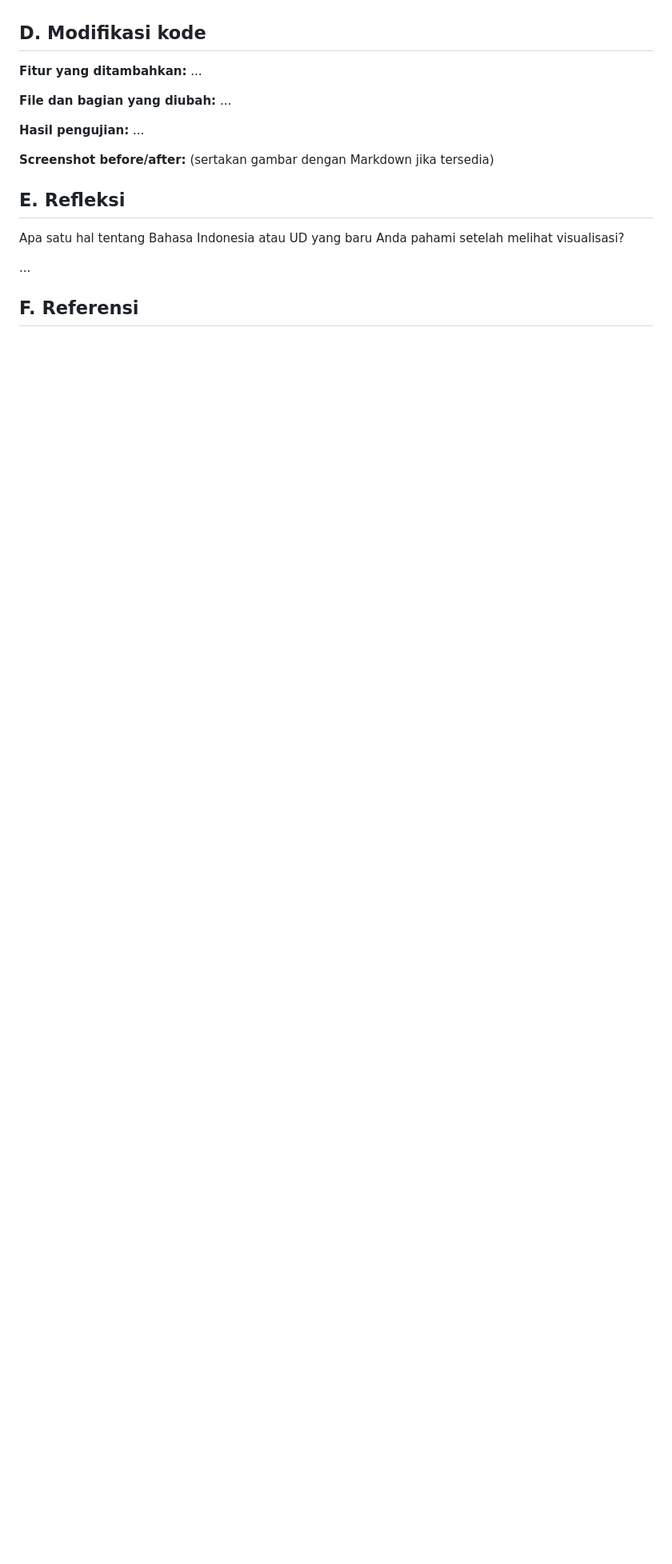
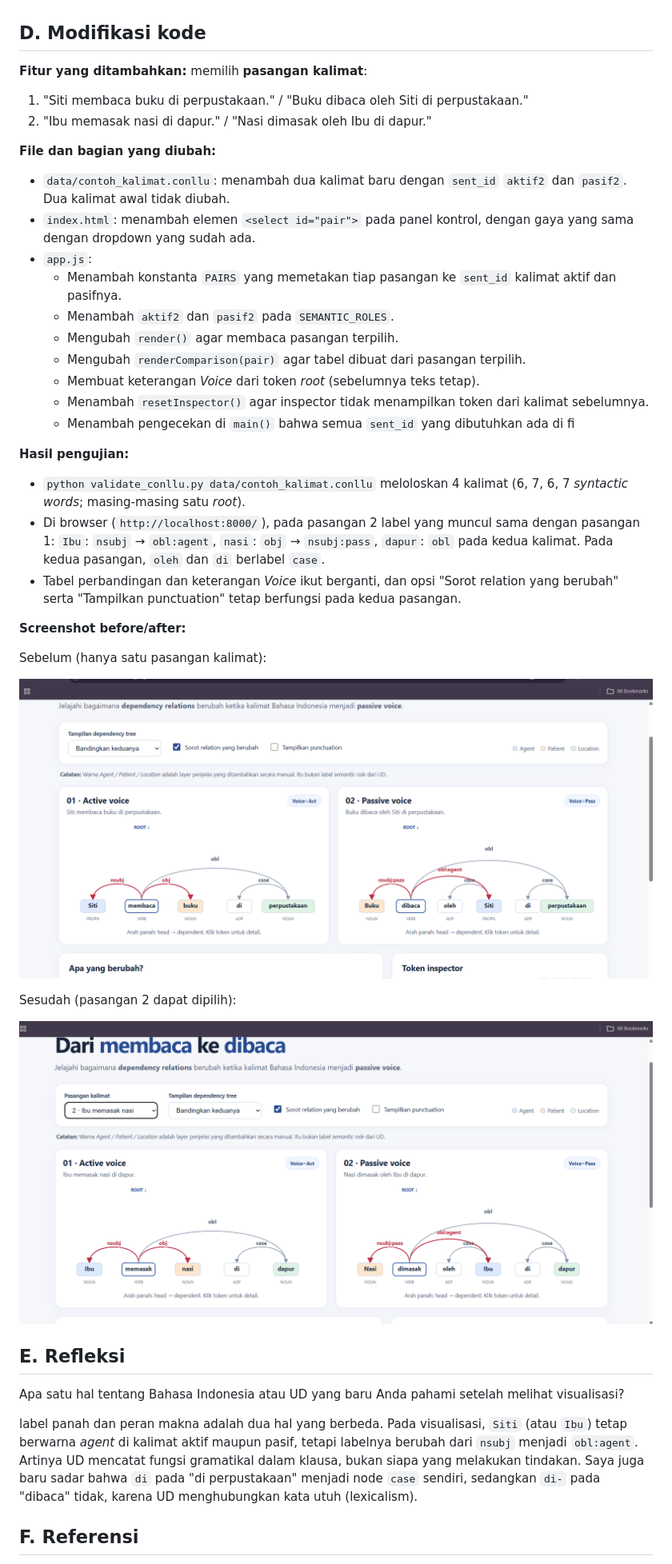
Before and after one commit to KarlErichSihombing/mini_ud_indonesia, a Markdown page: laporan_template.md, the part around one of its changes. Shown at 80% size. Drawn GitHub-style; pictures changed too: after.png (added), before.png (added); blank space fills up the shorter version.

```diff
--- a/laporan_template.md
+++ b/laporan_template.md
@@ -36,19 +36,43 @@ Yang paling relevan adalah §2.5. Preposisi tidak menjadi head frasa, melainkan
 
 ## D. Modifikasi kode
 
-**Fitur yang ditambahkan:** ...
+**Fitur yang ditambahkan:**
+memilih **pasangan kalimat**:
+1. "Siti membaca buku di perpustakaan." / "Buku dibaca oleh Siti di perpustakaan."
+2. "Ibu memasak nasi di dapur." / "Nasi dimasak oleh Ibu di dapur."
 
-**File dan bagian yang diubah:** ...
+**File dan bagian yang diubah:**
+- `data/contoh_kalimat.conllu`: menambah dua kalimat baru dengan `sent_id` `aktif2` dan `pasif2`. Dua kalimat awal tidak diubah.
+- `index.html`: menambah elemen `<select id="pair">` pada panel kontrol, dengan gaya yang sama dengan dropdown yang sudah ada.
+- `app.js`:
+  - Menambah konstanta `PAIRS` yang memetakan tiap pasangan ke `sent_id` kalimat aktif dan pasifnya.
+  - Menambah `aktif2` dan `pasif2` pada `SEMANTIC_ROLES`.
+  - Mengubah `render()` agar membaca pasangan terpilih.
+  - Mengubah `renderComparison(pair)` agar tabel dibuat dari pasangan terpilih.
+  - Membuat keterangan *Voice* dari token *root* (sebelumnya teks tetap).
+  - Menambah `resetInspector()` agar inspector tidak menampilkan token dari kalimat sebelumnya.
+  - Menambah pengecekan di `main()` bahwa semua `sent_id` yang dibutuhkan ada di fi
 
-**Hasil pengujian:** ...
+**Hasil pengujian:**
+- `python validate_conllu.py data/contoh_kalimat.conllu` meloloskan 4 kalimat (6, 7, 6, 7 *syntactic words*; masing-masing satu *root*).
+- Di browser (`http://localhost:8000/`), pada pasangan 2 label yang muncul sama dengan pasangan 1: `Ibu`: `nsubj` → `obl:agent`, `nasi`: `obj` → `nsubj:pass`, `dapur`: `obl` pada kedua kalimat. Pada kedua pasangan, `oleh` dan `di` berlabel `case`.
+- Tabel perbandingan dan keterangan *Voice* ikut berganti, dan opsi "Sorot relation yang berubah" serta "Tampilkan punctuation" tetap berfungsi pada kedua pasangan.
 
-**Screenshot before/after:** (sertakan gambar dengan Markdown jika tersedia)
+**Screenshot before/after:**
+
+Sebelum (hanya satu pasangan kalimat):
+
+![Before](before.png)
+
+Sesudah (pasangan 2 dapat dipilih):
+
+![After](after.png)
 
 ## E. Refleksi
 
 Apa satu hal tentang Bahasa Indonesia atau UD yang baru Anda pahami setelah melihat visualisasi?
 
-...
+label panah dan peran makna adalah dua hal yang berbeda. Pada visualisasi, `Siti` (atau `Ibu`) tetap berwarna *agent* di kalimat aktif maupun pasif, tetapi labelnya berubah dari `nsubj` menjadi `obl:agent`. Artinya UD mencatat fungsi gramatikal dalam klausa, bukan siapa yang melakukan tindakan. Saya juga baru sadar bahwa `di` pada "di perpustakaan" menjadi node `case` sendiri, sedangkan `di-` pada "dibaca" tidak, karena UD menghubungkan kata utuh (lexicalism).
 
 ## F. Referensi
 
```
Also changed, not shown: other parts of laporan_template.md (+6 -1 lines), 4 other files.
